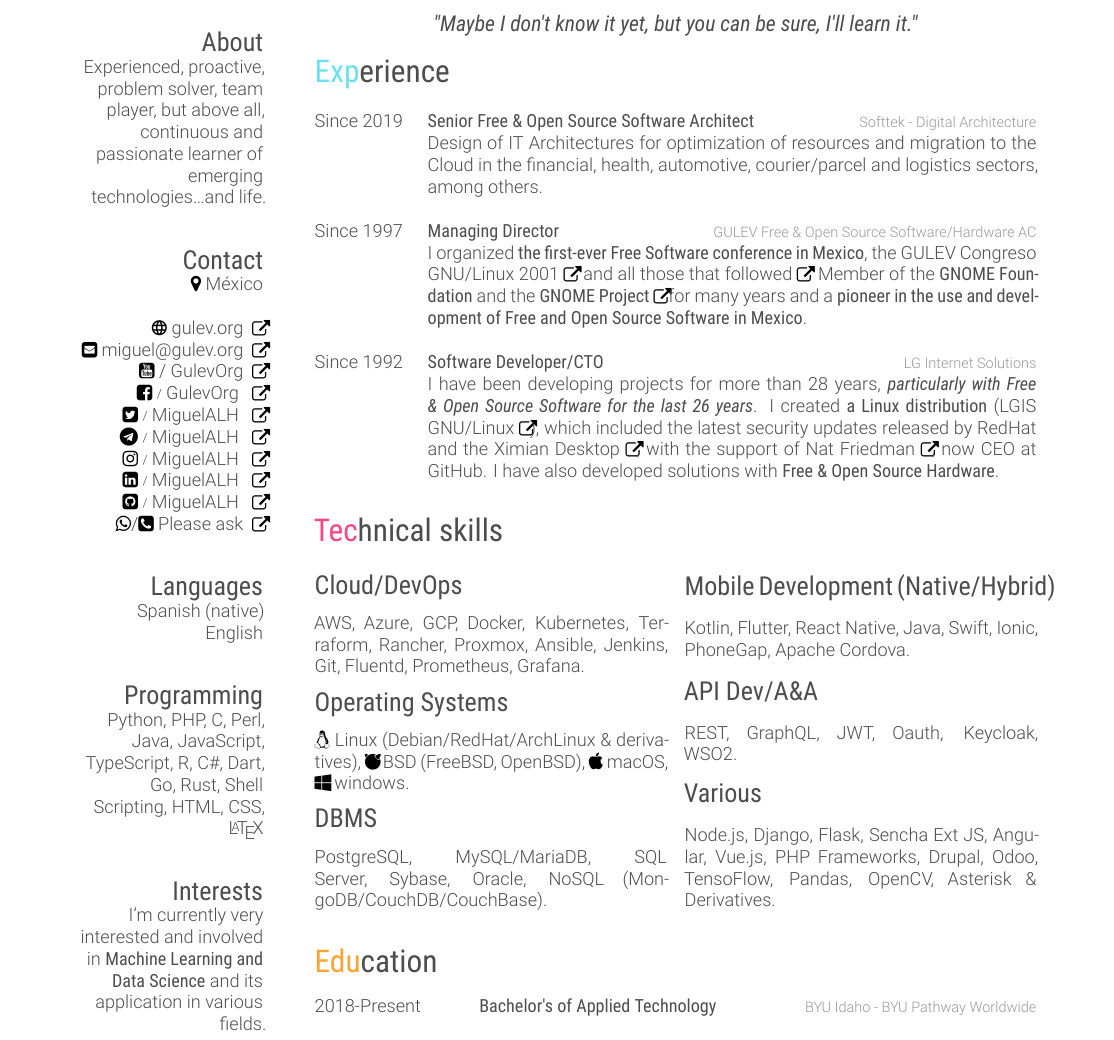
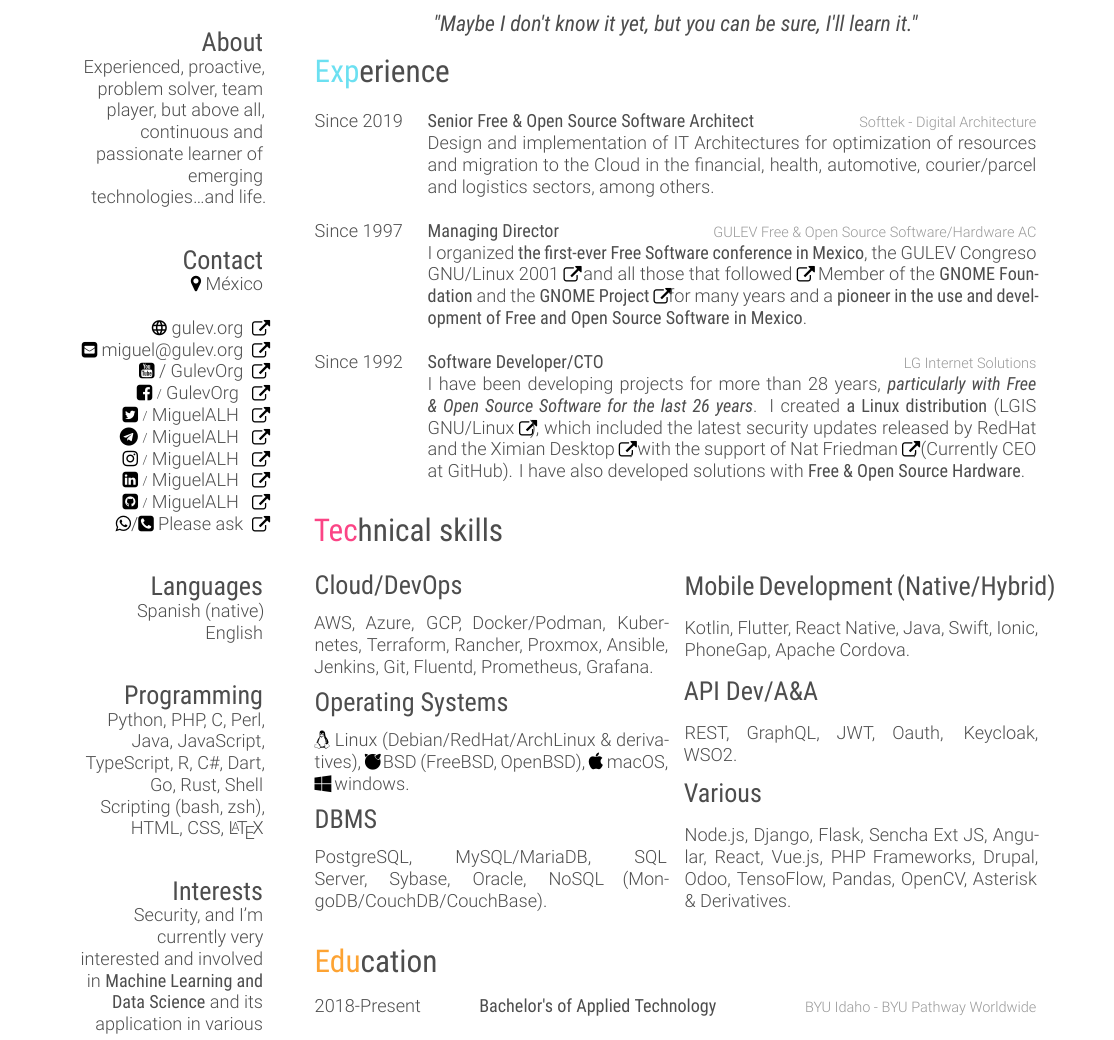
Before and after one commit to MiguelALH/cv, a LaTeX CV (MiguelALH-cv-en.tex): part of the page, cut so that both start at the same text. The pictures show the PDF file MiguelALH-cv-en.pdf that the author committed with the source.

Commit message:
Minor updates

```diff
--- a/MiguelALH-cv-en.tex
+++ b/MiguelALH-cv-en.tex
@@ -36,10 +36,10 @@
     English
     ~
     \section{Programming}
-    Python, PHP, C, Perl, Java, JavaScript, TypeScript, R, C\#, Dart, Go, Rust, Shell Scripting, HTML, CSS, {\LaTeX}
+    Python, PHP, C, Perl, Java, JavaScript, TypeScript, R, C\#, Dart, Go, Rust, Shell Scripting (bash, zsh), HTML, CSS, {\LaTeX}
     ~
     \section{Interests}
-    I’m currently very interested and involved in \textbf{Machine Learning and Data Science} and its application in various fields.
+    Security, and I’m currently very interested and involved in \textbf{Machine Learning and Data Science} and its application in various fields.
 \end{aside}
 
 \begin{center}
@@ -53,7 +53,7 @@
     {Since 2019}
     {Senior Free \& Open Source Software Architect}
     {Softtek - Digital Architecture}
-    {Design of IT Architectures for optimization of resources and migration to the Cloud in the financial, health, automotive, courier/parcel and logistics sectors, among others.}
+    {Design and implementation of IT Architectures for optimization of resources and migration to the Cloud in the financial, health, automotive, courier/parcel and logistics sectors, among others.}
 \end{entrylist}
 
 \begin{entrylist}
@@ -69,14 +69,14 @@
     {Since 1992}
     {Software Developer/CTO}
     {LG Internet Solutions}
-    {I have been developing projects for more than 28 years, \textbf{\textit{particularly with Free \& Open Source Software for the last 26 years}}. I created \textbf{a Linux distribution} (\href{https://distrowatch.com/table.php?distribution=lgis}{LGIS GNU/Linux~{\nfURL}}), which included the latest security updates released by RedHat and the \href{https://en.wikipedia.org/wiki/Ximian}{Ximian Desktop~{\nfURL}}, with the support of \href{https://www.linkedin.com/in/natfriedman/}{Nat Friedman~{\nfURL}}, now CEO at GitHub. I have also developed solutions with \textbf{Free \& Open Source Hardware}.}
+    {I have been developing projects for more than 28 years, \textbf{\textit{particularly with Free \& Open Source Software for the last 26 years}}. I created \textbf{a Linux distribution} (\href{https://distrowatch.com/table.php?distribution=lgis}{LGIS GNU/Linux~{\nfURL}}), which included the latest security updates released by RedHat and the \href{https://en.wikipedia.org/wiki/Ximian}{Ximian Desktop~{\nfURL}}, with the support of \href{https://www.linkedin.com/in/natfriedman/}{Nat Friedman~{\nfURL}}, (Currently CEO at GitHub). I have also developed solutions with \textbf{Free \& Open Source Hardware}.}
 \end{entrylist}
 
 \section{Technical skills}
 
 \begin{multicols}{2}
     \subsection{Cloud/DevOps}
-    AWS, Azure, GCP, Docker, Kubernetes, Terraform, Rancher, Proxmox, Ansible, Jenkins, Git, Fluentd, Prometheus, Grafana.
+    AWS, Azure, GCP, Docker/Podman, Kubernetes, Terraform, Rancher, Proxmox, Ansible, Jenkins, Git, Fluentd, Prometheus, Grafana.
 
     \subsection{Operating Systems}
     {\faLinux}~Linux (Debian/RedHat/ArchLinux \& derivatives), {\nfBsd}~~BSD (FreeBSD, OpenBSD), {\faApple}~macOS, {\nfWindows}~~windows.
@@ -91,7 +91,7 @@
     REST, GraphQL, JWT, Oauth, Keycloak, WSO2.
 
     \subsection{Various}
-    Node.js, Django, Flask, Sencha Ext JS, Angular, Vue.js, PHP Frameworks, Drupal, Odoo, TensoFlow, Pandas, OpenCV, Asterisk \& Derivatives.
+    Node.js, Django, Flask, Sencha Ext JS, Angular, React, Vue.js, PHP Frameworks, Drupal, Odoo, TensoFlow, Pandas, OpenCV, Asterisk \& Derivatives.
 
 \end{multicols}
 
```
Also changed, not shown: MiguelALH-cv-en.pdf.
